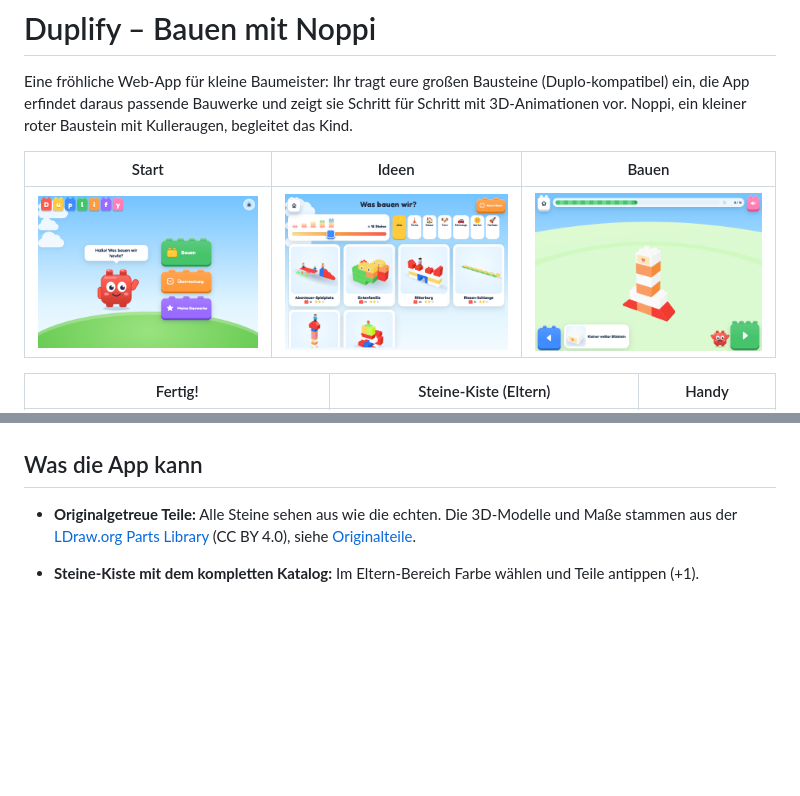
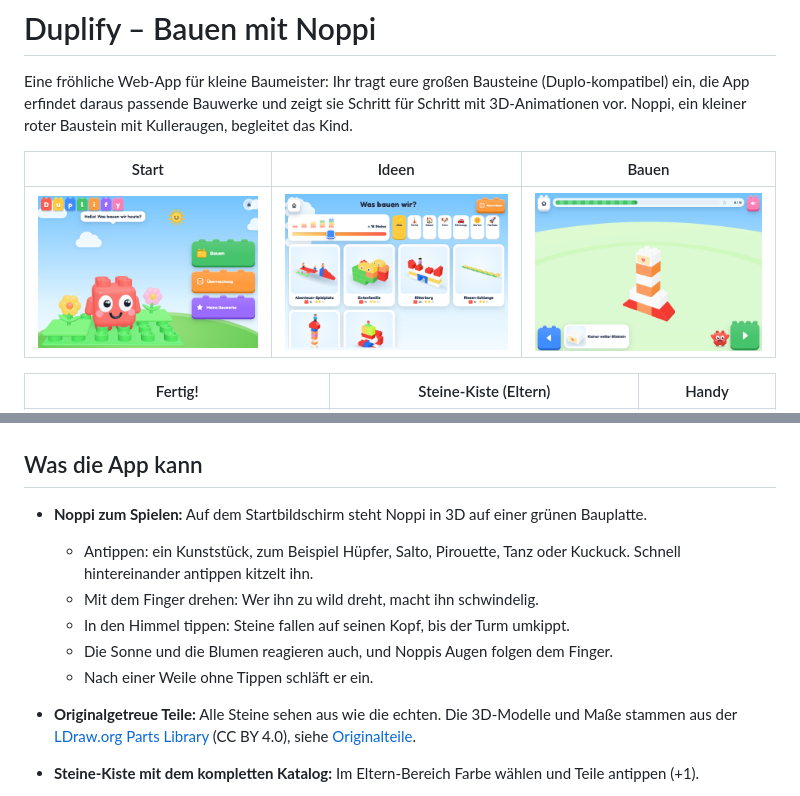
Before and after one commit to GADoubleFToTheL/DUPLIFY, a Markdown page: README.md, 2 parts joined by grey strips. Drawn GitHub-style; pictures changed too: docs/screenshots/start.png; blank space fills up the shorter version.

```diff
--- a/README.md
+++ b/README.md
@@ -12,6 +12,12 @@ Eine fröhliche Web-App für kleine Baumeister: Ihr tragt eure großen Bausteine
 
 ## Was die App kann
 
+- **Noppi zum Spielen:** Auf dem Startbildschirm steht Noppi in 3D auf einer grünen Bauplatte.
+  - Antippen: ein Kunststück, zum Beispiel Hüpfer, Salto, Pirouette, Tanz oder Kuckuck. Schnell hintereinander antippen kitzelt ihn.
+  - Mit dem Finger drehen: Wer ihn zu wild dreht, macht ihn schwindelig.
+  - In den Himmel tippen: Steine fallen auf seinen Kopf, bis der Turm umkippt.
+  - Die Sonne und die Blumen reagieren auch, und Noppis Augen folgen dem Finger.
+  - Nach einer Weile ohne Tippen schläft er ein.
 - **Originalgetreue Teile:** Alle Steine sehen aus wie die echten. Die 3D-Modelle und Maße stammen aus der [LDraw.org Parts Library](https://library.ldraw.org) (CC BY 4.0), siehe [Originalteile](#originalteile-ldraw).
 - **Steine-Kiste mit dem kompletten Katalog:** Im Eltern-Bereich Farbe wählen und Teile antippen (+1).
   - Es gibt über 550 Teile: alle Duplo-Teile aus LDraw, inklusive bedruckter Steine.
```
Also changed, not shown: 12 other files.
